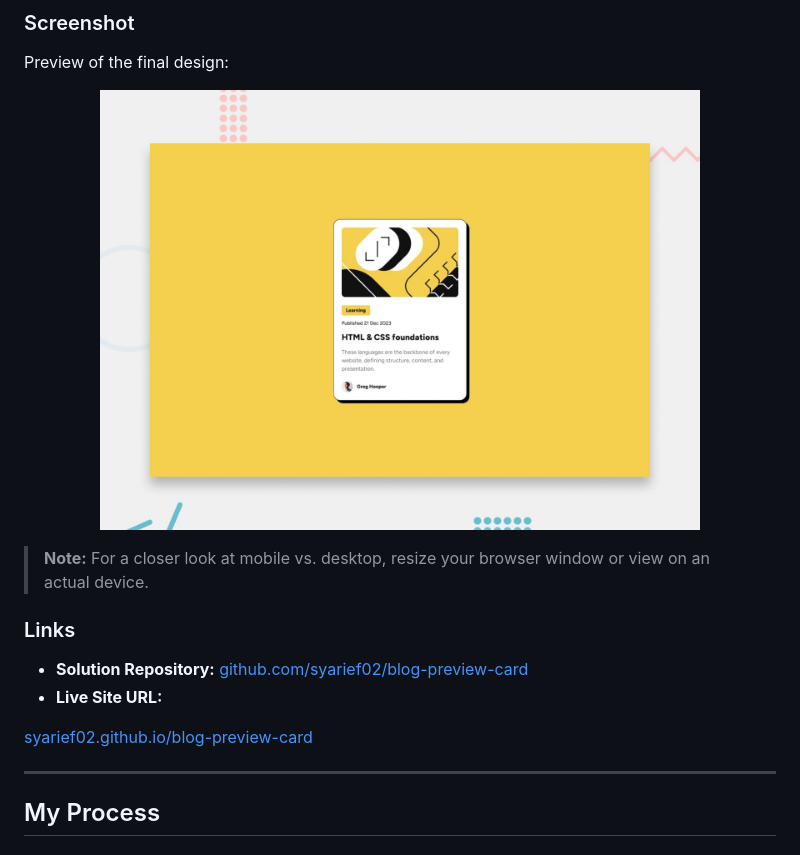
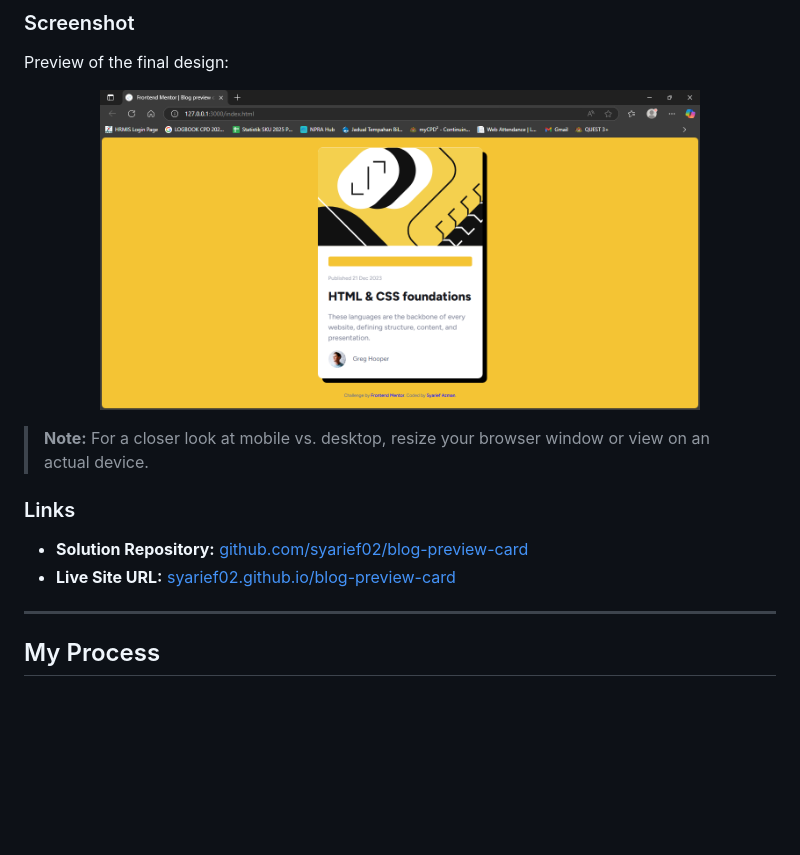
Before and after one commit to syarief02/blog-preview-card, a Markdown page: README.md, the part around the change. GitHub-like rendering; pictures changed too: Capture.PNG (added); blank space fills up the shorter version.

```diff
--- a/README.md
+++ b/README.md
@@ -40,7 +40,7 @@ The goal of this challenge is to build out a responsive blog preview card compon
 Preview of the final design:
 
 <p align="center">
-  <img src="./preview.jpg" alt="Blog preview card screenshot" width="600">
+  <img src="./Capture.PNG" alt="Blog preview card screenshot" width="600">
 </p>
 
 > **Note:** For a closer look at mobile vs. desktop, resize your browser window or view on an actual device.
@@ -49,8 +49,7 @@ Preview of the final design:
 
 - **Solution Repository:** [github.com/syarief02/blog-preview-card](https://github.com/syarief02/blog-preview-card)
 - **Live Site URL:**
-
-[syarief02.github.io/blog-preview-card](https://syarief02.github.io/blog-preview-card)
+ [syarief02.github.io/blog-preview-card](https://syarief02.github.io/blog-preview-card)
 
 ---
 
```
